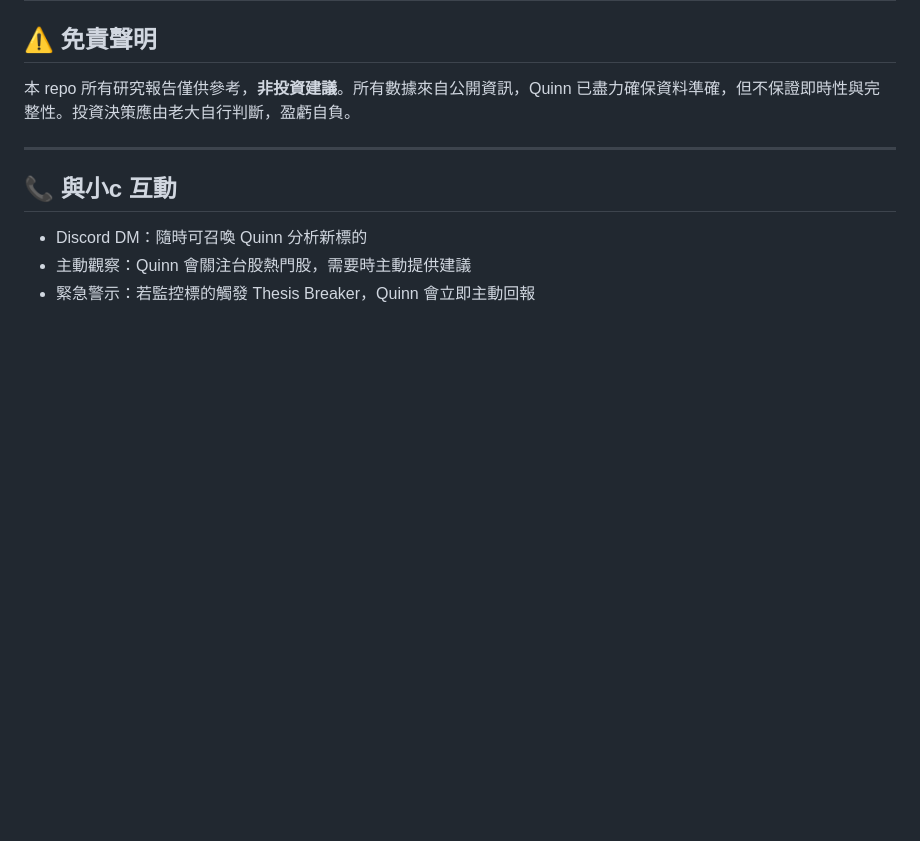
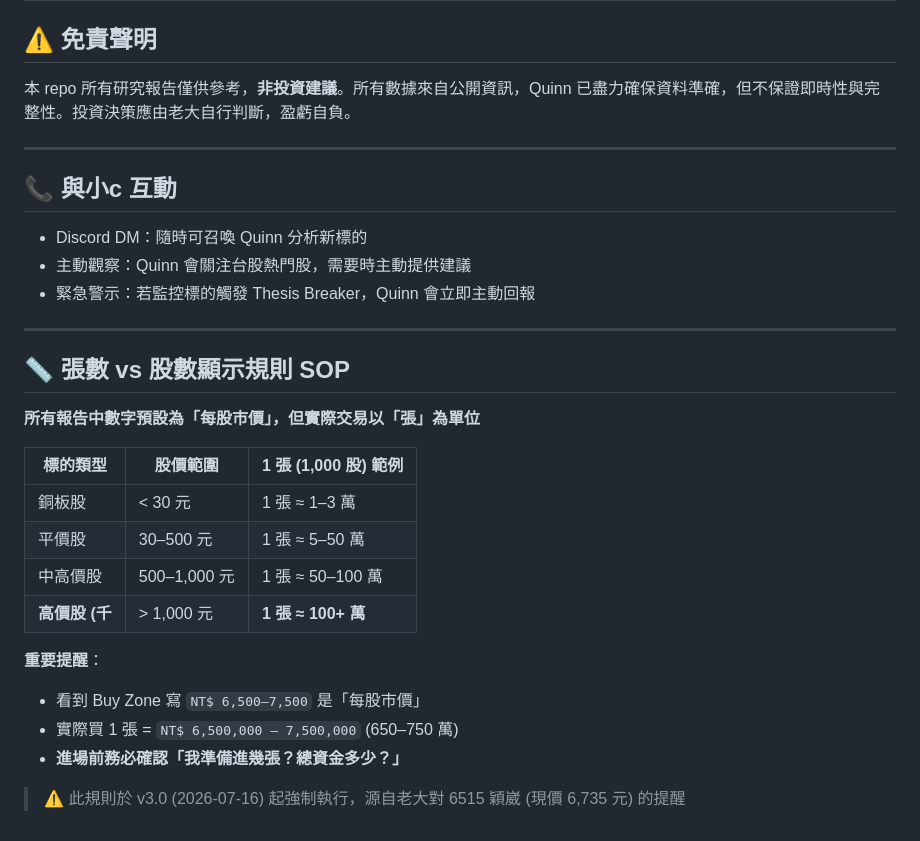
Before and after one commit to ttcccat-tech/tw-stock-research, a Markdown page: README.md, the part around the change. Rendered like a GitHub page; blank space fills up the shorter version.

```diff
--- a/README.md
+++ b/README.md
@@ -78,3 +78,22 @@ tw-stock-research/
 - Discord DM：隨時可召喚 Quinn 分析新標的
 - 主動觀察：Quinn 會關注台股熱門股，需要時主動提供建議
 - 緊急警示：若監控標的觸發 Thesis Breaker，Quinn 會立即主動回報
+---
+
+## 📏 張數 vs 股數顯示規則 SOP
+
+**所有報告中數字預設為「每股市價」，但實際交易以「張」為單位**
+
+| 標的類型 | 股價範圍 | 1 張 (1,000 股) 範例 |
+|---------|---------|---------------------|
+| 銅板股 | < 30 元 | 1 張 ≈ 1–3 萬 |
+| 平價股 | 30–500 元 | 1 張 ≈ 5–50 萬 |
+| 中高價股 | 500–1,000 元 | 1 張 ≈ 50–100 萬 |
+| **高價股 (千** | > 1,000 元 | **1 張 ≈ 100+ 萬** |
+
+**重要提醒**：
+- 看到 Buy Zone 寫 `NT$ 6,500–7,500` 是「每股市價」
+- 實際買 1 張 = `NT$ 6,500,000 – 7,500,000` (650–750 萬)
+- **進場前務必確認「我準備進幾張？總資金多少？」**
+
+> ⚠️ 此規則於 v3.0 (2026-07-16) 起強制執行，源自老大對 6515 穎崴 (現價 6,735 元) 的提醒
```
Also changed, not shown: reports/6515-YingWei.md (+26 -14 lines).
